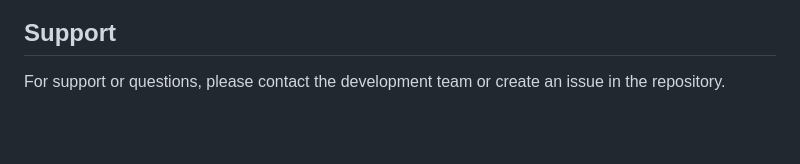
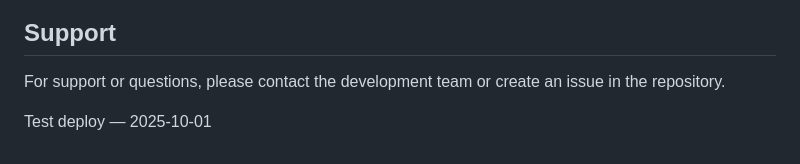
Before and after one commit to georgelotishvili/archub-architecture, a Markdown page: README.md, the part around the change. Drawn GitHub-style; blank space fills up the shorter version.

Commit message:
Test deploy

```diff
--- a/README.md
+++ b/README.md
@@ -238,3 +238,5 @@ This project is licensed under the MIT License.
 ## Support
 
 For support or questions, please contact the development team or create an issue in the repository.
+
+Test deploy — 2025-10-01
```
